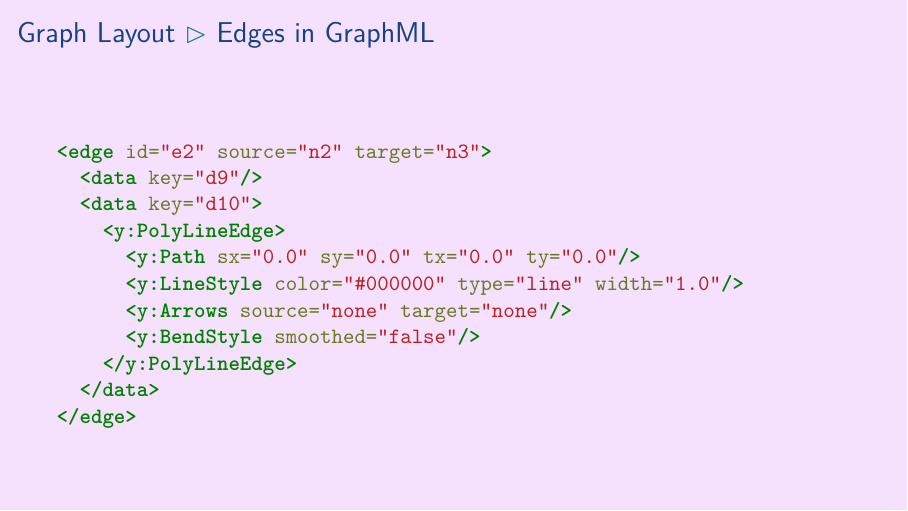
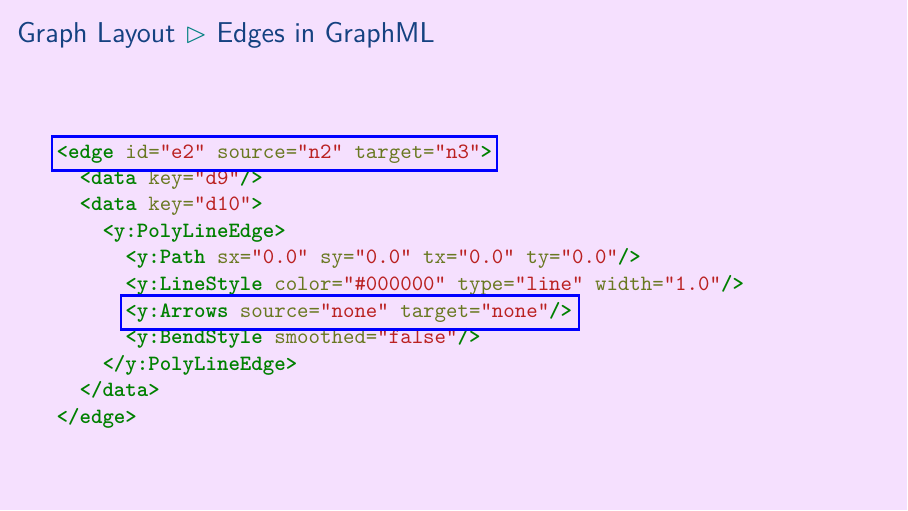
Before and after one commit to aslakjohansen/prosa-latex, LaTeX slides (doc/intermediate_presentation.tex, which reads doc/intermediate_contents.tex): page 42 of 55 before the commit and page 44 of 57 after it. Compiled offline with XeLaTeX.

Commit message:
Highlighted specific areas of the edge definition in the GraphML file

```diff
--- a/doc/intermediate_contents.tex
+++ b/doc/intermediate_contents.tex
@@ -559,19 +559,26 @@ The configuration is pulled from the \filename{conf.yaml} file.
   \frametitle{Graph Layout \subpart{Edges in GraphML}}
   \vspace{12mm}
 
-  \begin{minted}[breaklines]{xml}
-<edge id="e2" source="n2" target="n3">
+  \begin{minted}[breaklines,escapeinside=||]{xml}
+|\tikzmark{edge}|<edge id="e2" source="n2" target="n3">
   <data key="d9"/>
   <data key="d10">
     <y:PolyLineEdge>
       <y:Path sx="0.0" sy="0.0" tx="0.0" ty="0.0"/>
       <y:LineStyle color="#000000" type="line" width="1.0"/>
-      <y:Arrows source="none" target="none"/>
+      |\tikzmark{arrows}|<y:Arrows source="none" target="none"/>
       <y:BendStyle smoothed="false"/>
     </y:PolyLineEdge>
   </data>
 </edge>
   \end{minted}
+  \begin{tikzpicture}[remember picture]
+    \pause
+    \node[overlay, rectangle, very thick, draw=blue, minimum height=6mm, minimum width=78.5mm, anchor=north west] (rect) at ([xshift=-1mm,yshift=4mm] pic cs:edge) {};
+
+    \pause
+    \node[overlay, rectangle, very thick, draw=blue, minimum height=6mm, minimum width=80.75mm, anchor=north west] (rect) at ([xshift=-1mm,yshift=4mm] pic cs:arrows) {};
+  \end{tikzpicture}
 \end{frame}
 
 \subsubsection{Processing Code}
```
